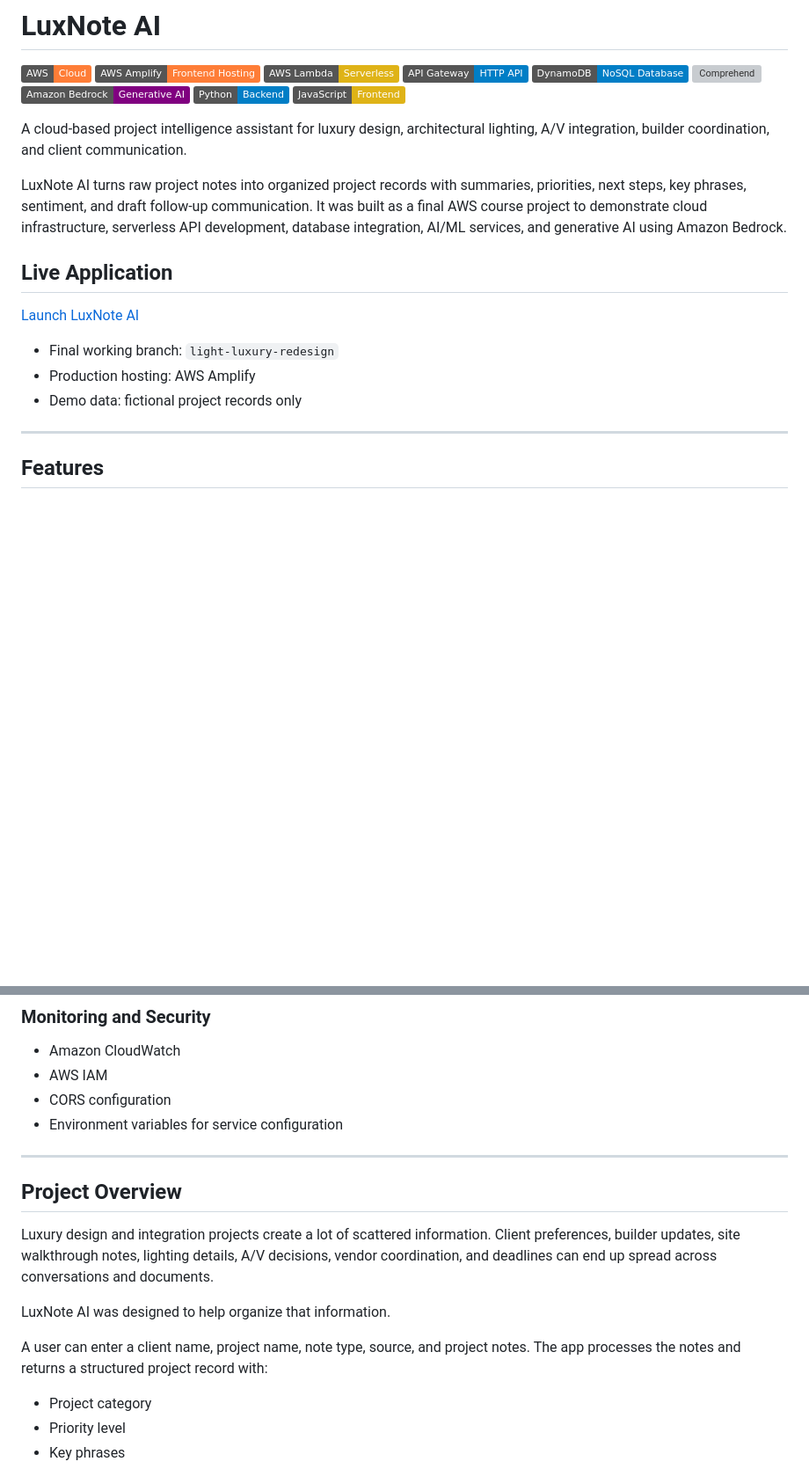
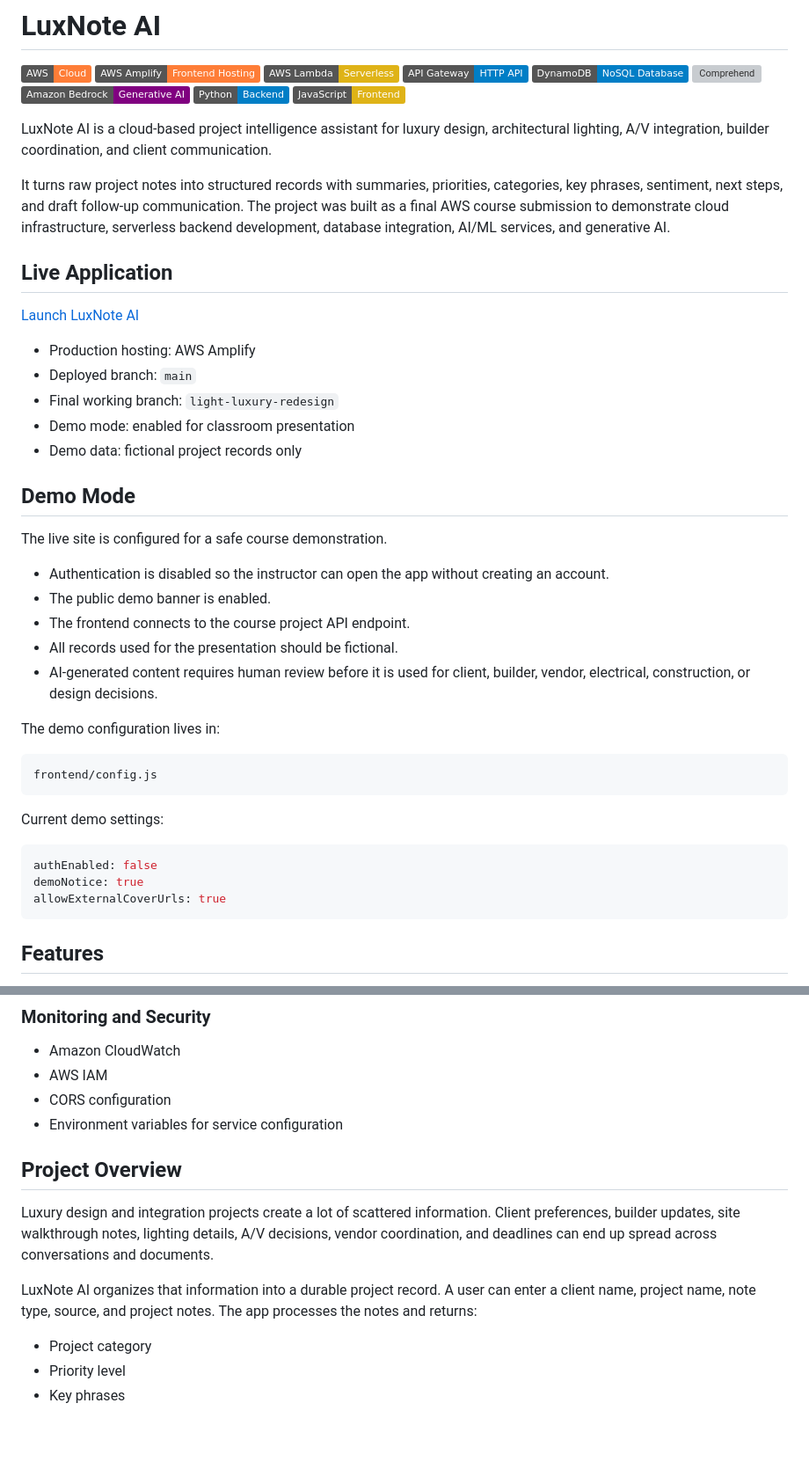
Before and after one commit to 1SharpKat/ai-luxury-design-project-assistant, a Markdown page: README.md, 2 parts joined by grey strips. Shown at 88% size. GitHub-like rendering; badges without logos; blank space fills up the shorter version; grey boxes are pictures that could not be loaded.

````diff
--- a/README.md
+++ b/README.md
@@ -10,19 +10,43 @@
 ![Python](https://img.shields.io/badge/Python-Backend-blue)
 ![JavaScript](https://img.shields.io/badge/JavaScript-Frontend-yellow)
 
-A cloud-based project intelligence assistant for luxury design, architectural lighting, A/V integration, builder coordination, and client communication.
+LuxNote AI is a cloud-based project intelligence assistant for luxury design, architectural lighting, A/V integration, builder coordination, and client communication.
 
-LuxNote AI turns raw project notes into organized project records with summaries, priorities, next steps, key phrases, sentiment, and draft follow-up communication. It was built as a final AWS course project to demonstrate cloud infrastructure, serverless API development, database integration, AI/ML services, and generative AI using Amazon Bedrock.
+It turns raw project notes into structured records with summaries, priorities, categories, key phrases, sentiment, next steps, and draft follow-up communication. The project was built as a final AWS course submission to demonstrate cloud infrastructure, serverless backend development, database integration, AI/ML services, and generative AI.
 
 ## Live Application
 
 [Launch LuxNote AI](https://luxnote.ai)
 
+* Production hosting: AWS Amplify
+* Deployed branch: `main`
 * Final working branch: `light-luxury-redesign`
-* Production hosting: AWS Amplify
+* Demo mode: enabled for classroom presentation
 * Demo data: fictional project records only
 
----
+## Demo Mode
+
+The live site is configured for a safe course demonstration.
+
+* Authentication is disabled so the instructor can open the app without creating an account.
+* The public demo banner is enabled.
+* The frontend connects to the course project API endpoint.
+* All records used for the presentation should be fictional.
+* AI-generated content requires human review before it is used for client, builder, vendor, electrical, construction, or design decisions.
+
+The demo configuration lives in:
+
+```text
+frontend/config.js
+```
+
+Current demo settings:
+
+```js
+authEnabled: false
+demoNotice: true
+allowExternalCoverUrls: true
+```
 
 ## Features
 
@@ -85,15 +105,11 @@ The visual direction emphasizes matte cedar, linen, olive, and soft mauve tones,
 * CORS configuration
 * Environment variables for service configuration
 
----
-
 ## Project Overview
 
 Luxury design and integration projects create a lot of scattered information. Client preferences, builder updates, site walkthrough notes, lighting details, A/V decisions, vendor coordination, and deadlines can end up spread across conversations and documents.
 
-LuxNote AI was designed to help organize that information.
-
-A user can enter a client name, project name, note type, source, and project notes. The app processes the notes and returns a structured project record with:
+LuxNote AI organizes that information into a durable project record. A user can enter a client name, project name, note type, source, and project notes. The app processes the notes and returns:
 
 * Project category
 * Priority level
````
Also changed, not shown: other parts of README.md (+42 -81 lines).
